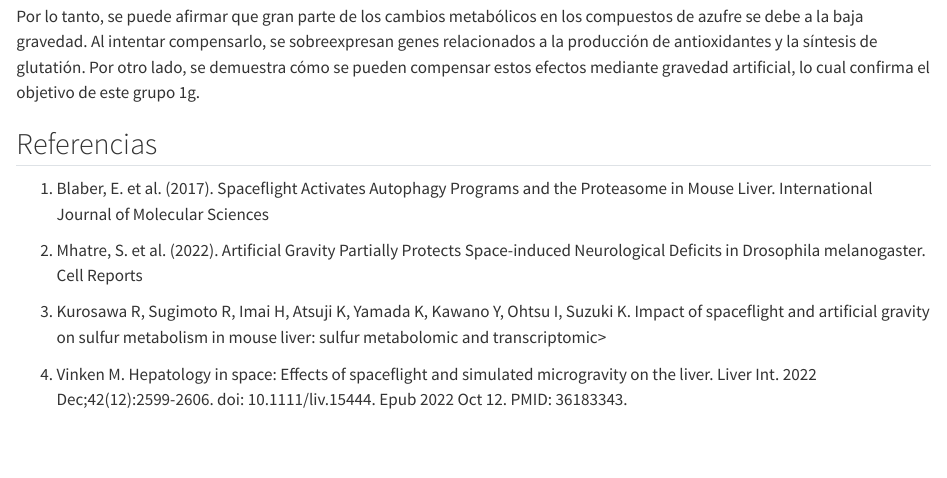
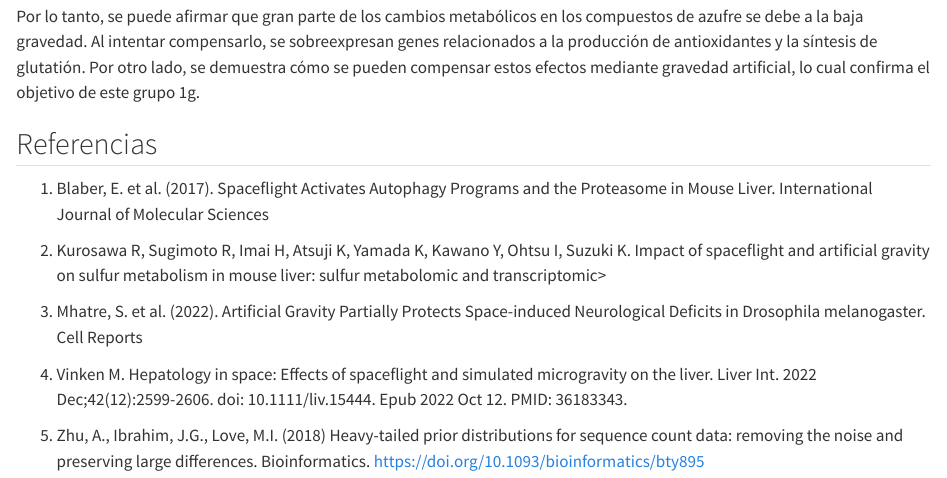
Before and after one commit to JairRiv/rna_seq_equipo3, a Quarto document (Reporte_Equipo3_Rna_seq.qmd): the page in a window 1100 px wide, from 15850 px down. Rendered offline with R 4.5, knitr and Pandoc in place of Quarto, with nearby package versions; long lines of code are wrapped.

Commit message:
añadir referencia

```diff
--- a/Reporte_Equipo3_Rna_seq.qmd
+++ b/Reporte_Equipo3_Rna_seq.qmd
@@ -460,8 +460,10 @@ Por lo tanto, se puede afirmar que gran parte de los cambios metabólicos en los
 
 1)  Blaber, E. et al. (2017). Spaceflight Activates Autophagy Programs and the Proteasome in Mouse Liver. International Journal of Molecular Sciences
 
+3)  Kurosawa R, Sugimoto R, Imai H, Atsuji K, Yamada K, Kawano Y, Ohtsu I, Suzuki K. Impact of spaceflight and artificial gravity on sulfur metabolism in mouse liver: sulfur metabolomic and transcriptomic\>
+
 2)  Mhatre, S. et al. (2022). Artificial Gravity Partially Protects Space-induced Neurological Deficits in Drosophila melanogaster. Cell Reports
 
-3)  Kurosawa R, Sugimoto R, Imai H, Atsuji K, Yamada K, Kawano Y, Ohtsu I, Suzuki K. Impact of spaceflight and artificial gravity on sulfur metabolism in mouse liver: sulfur metabolomic and transcriptomic\>
+4)  Vinken M. Hepatology in space: Effects of spaceflight and simulated microgravity on the liver. Liver Int. 2022 Dec;42(12):2599-2606. doi: 10.1111/liv.15444. Epub 2022 Oct 12. PMID: 36183343.
 
-4)  Vinken M. Hepatology in space: Effects of spaceflight and simulated microgravity on the liver. Liver Int. 2022 Dec;42(12):2599-2606. doi: 10.1111/liv.15444. Epub 2022 Oct 12. PMID: 36183343.
+5) Zhu, A., Ibrahim, J.G., Love, M.I. (2018) Heavy-tailed prior distributions for sequence count data: removing the noise and preserving large differences. Bioinformatics. https://doi.org/10.1093/bioinformatics/bty895
```
Also changed, not shown: README.md, 1 other file.
